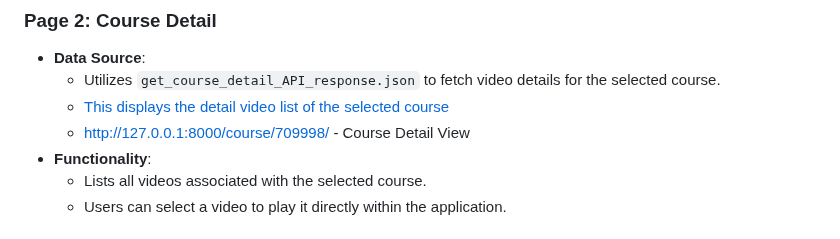
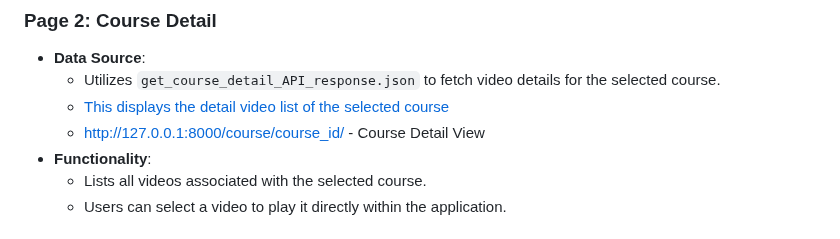
Before and after one commit to Pravin-Kumar-21/Company-Work-L.Analytics, a Markdown page: readme.md, the part around the change. Drawn GitHub-style.

```diff
--- a/readme.md
+++ b/readme.md
@@ -31,8 +31,8 @@ This project is a web application that displays a list of available courses and
 
 - **Data Source**:
   - Utilizes `get_course_detail_API_response.json` to fetch video details for the selected course.
-  - [This displays the detail video list of the selected course ](http://127.0.0.1:8000/course/709998/)
-  - http://127.0.0.1:8000/course/709998/ - Course Detail View
+  - [This displays the detail video list of the selected course ](http://127.0.0.1:8000/course/course_id/)
+  - http://127.0.0.1:8000/course/course_id/ - Course Detail View
 - **Functionality**:
   - Lists all videos associated with the selected course.
   - Users can select a video to play it directly within the application.
```
